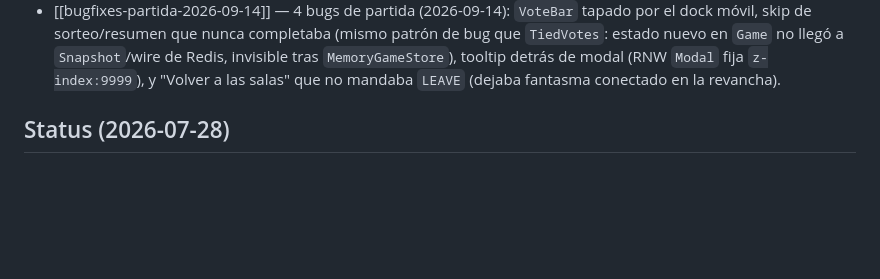
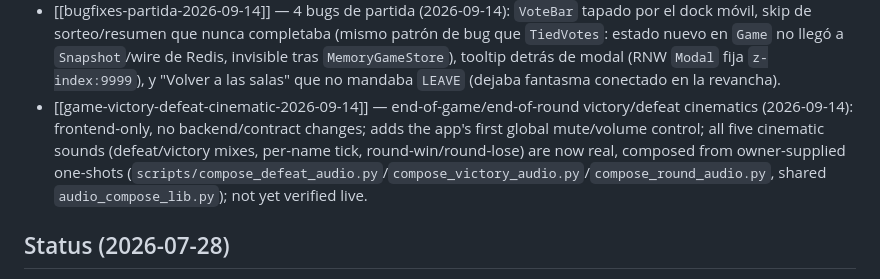
Before and after one commit to oorbea/JojoOnePieceSimulator2, a Markdown page: ObsidianVault/overview.md, the part around the change. Rendered like a GitHub page; blank space fills up the shorter version.

```diff
--- a/ObsidianVault/overview.md
+++ b/ObsidianVault/overview.md
@@ -33,6 +33,7 @@ See:
 - [[sw-cache-media-scope-privado-2026-09-09]] — the SW media cache above (shipped 2026-09-08, commit `5f373eb`) is corrected to exclude the private/signed avatar scope (2026-09-09): its rotating `exp` was churning out the public catalogue entries it exists to keep. Also makes local dev same-origin for `/api/v1/media` (nginx proxy + `MEDIA_BASE_URL`), which was the only way to actually exercise `cacheFirstImage` outside prod, and incidentally fixes a latent CSP `img-src` block on the old cross-origin dev URL.
 - [[admin-locale-badge-and-focal-point-2026-09-13]] — admin panel: locale badge on translated fields (`TranslatedContentGroup`) + a picture focal point (0..1, no server-side crop) for Stands/Devil Fruits/Stages/Characters/user avatars, read via `contentPosition` everywhere a card crops with `'cover'`; `cmd/typegen` gained float support along the way.
 - [[bugfixes-partida-2026-09-14]] — 4 bugs de partida (2026-09-14): `VoteBar` tapado por el dock móvil, skip de sorteo/resumen que nunca completaba (mismo patrón de bug que `TiedVotes`: estado nuevo en `Game` no llegó a `Snapshot`/wire de Redis, invisible tras `MemoryGameStore`), tooltip detrás de modal (RNW `Modal` fija `z-index:9999`), y "Volver a las salas" que no mandaba `LEAVE` (dejaba fantasma conectado en la revancha).
+- [[game-victory-defeat-cinematic-2026-09-14]] — end-of-game/end-of-round victory/defeat cinematics (2026-09-14): frontend-only, no backend/contract changes; adds the app's first global mute/volume control; all five cinematic sounds (defeat/victory mixes, per-name tick, round-win/round-lose) are now real, composed from owner-supplied one-shots (`scripts/compose_defeat_audio.py`/`compose_victory_audio.py`/`compose_round_audio.py`, shared `audio_compose_lib.py`); not yet verified live.
 
 ## Status (2026-07-28)
 
```
Also changed, not shown: ObsidianVault/game-victory-defeat-cinematic-2026-09-14.md (added, +165 -0 lines).
